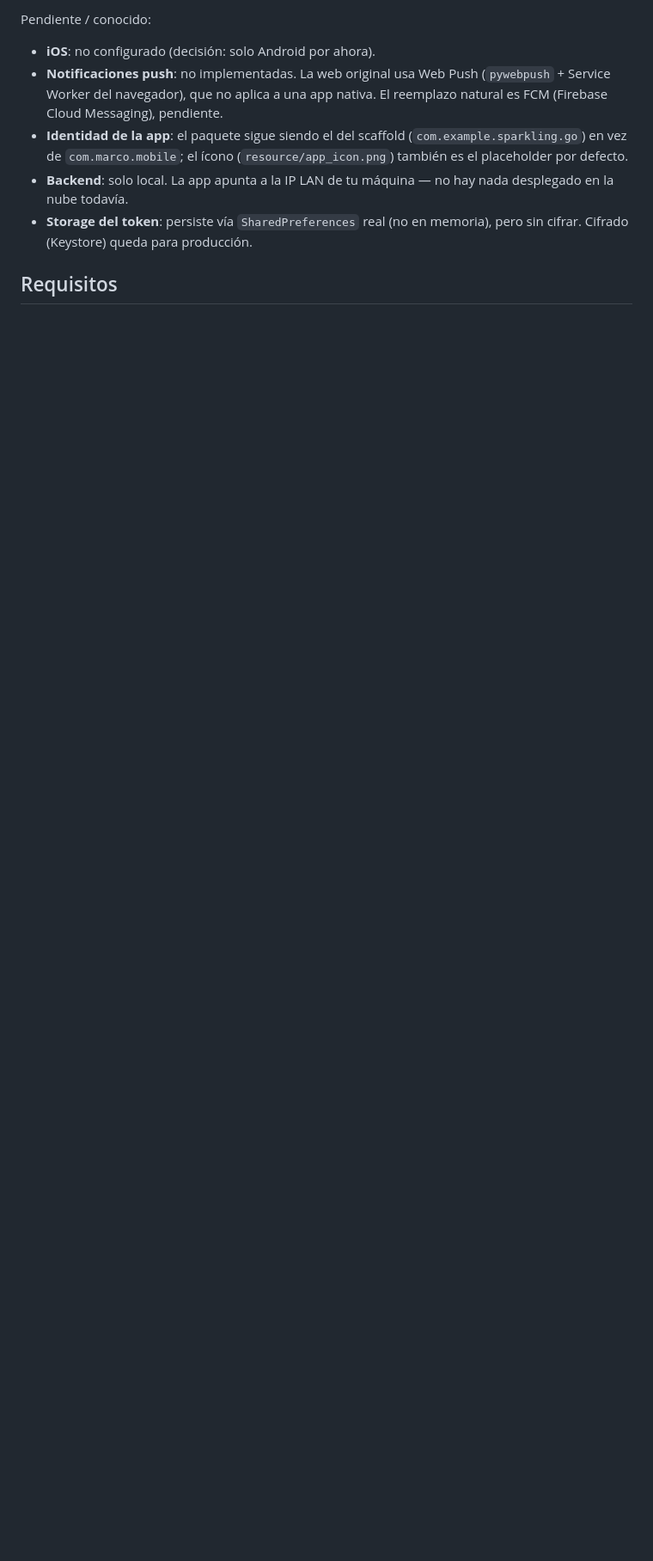
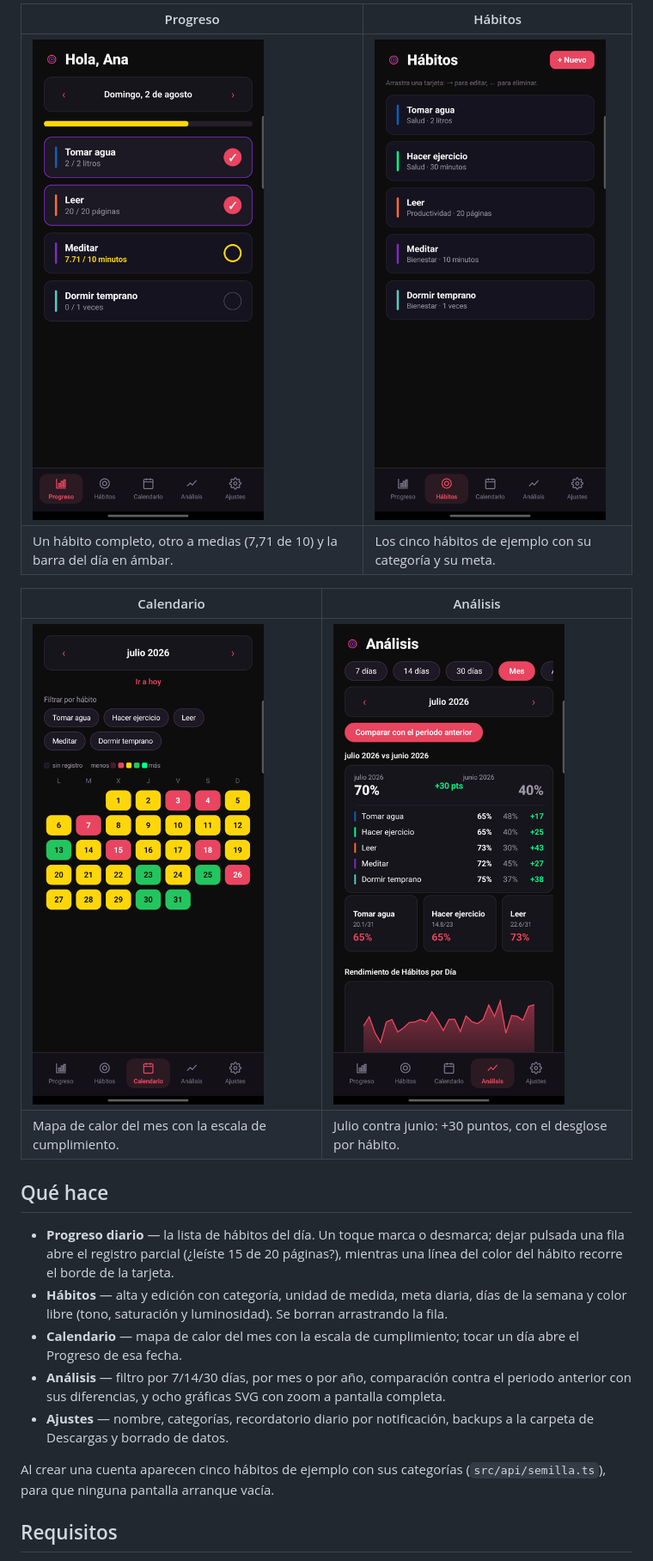
Before and after one commit to jorge07RD/marco-native, a Markdown page: README.md, the part around one of its changes. Shown at 86% size. Rendered like a GitHub page; pictures changed too: docs/screenshots/analisis.png (added), docs/screenshots/calendario.png (added), docs/screenshots/habitos.png (added); blank space fills up the shorter version.

```diff
--- a/README.md
+++ b/README.md
@@ -15,16 +16,32 @@ tarjetas resumen por hábito + zoom a pantalla completa), Ajustes.
 
-Pendiente / conocido:
-- **iOS**: no configurado (decisión: solo Android por ahora).
-- **Notificaciones push**: no implementadas. La web original usa Web Push
-  (`pywebpush` + Service Worker del navegador), que no aplica a una app
-  nativa. El reemplazo natural es FCM (Firebase Cloud Messaging), pendiente.
-- **Identidad de la app**: el paquete sigue siendo el del scaffold
-  (`com.example.sparkling.go`) en vez de `com.marco.mobile`; el ícono
-  (`resource/app_icon.png`) también es el placeholder por defecto.
-- **Backend**: solo local. La app apunta a la IP LAN de tu máquina — no hay
-  nada desplegado en la nube todavía.
-- **Storage del token**: persiste vía `SharedPreferences` real (no en
-  memoria), pero sin cifrar. Cifrado (Keystore) queda para producción.
+| Progreso | Hábitos |
+|---|---|
+| ![Progreso del día](docs/screenshots/progreso.png) | ![Lista de hábitos](docs/screenshots/habitos.png) |
+| Un hábito completo, otro a medias (7,71 de 10) y la barra del día en ámbar. | Los cinco hábitos de ejemplo con su categoría y su meta. |
+
+| Calendario | Análisis |
+|---|---|
+| ![Calendario](docs/screenshots/calendario.png) | ![Análisis](docs/screenshots/analisis.png) |
+| Mapa de calor del mes con la escala de cumplimiento. | Julio contra junio: +30 puntos, con el desglose por hábito. |
+
+## Qué hace
+
+- **Progreso diario** — la lista de hábitos del día. Un toque marca o desmarca;
+  dejar pulsada una fila abre el registro parcial (¿leíste 15 de 20 páginas?),
+  mientras una línea del color del hábito recorre el borde de la tarjeta.
+- **Hábitos** — alta y edición con categoría, unidad de medida, meta diaria,
+  días de la semana y color libre (tono, saturación y luminosidad). Se borran
+  arrastrando la fila.
+- **Calendario** — mapa de calor del mes con la escala de cumplimiento; tocar un
+  día abre el Progreso de esa fecha.
+- **Análisis** — filtro por 7/14/30 días, por mes o por año, comparación contra
+  el periodo anterior con sus diferencias, y ocho gráficas SVG con zoom a
+  pantalla completa.
+- **Ajustes** — nombre, categorías, recordatorio diario por notificación,
+  backups a la carpeta de Descargas y borrado de datos.
+
+Al crear una cuenta aparecen cinco hábitos de ejemplo con sus categorías
+(`src/api/semilla.ts`), para que ninguna pantalla arranque vacía.
 
 ## Requisitos
 
```
Also changed, not shown: other parts of README.md (+81 -52 lines), 3 other files.
